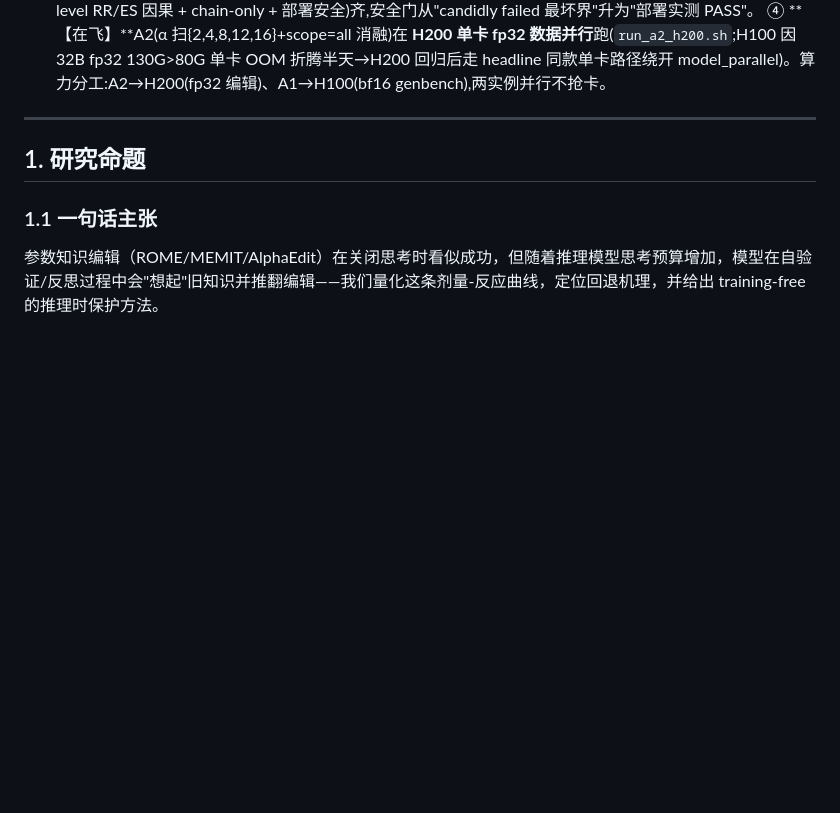
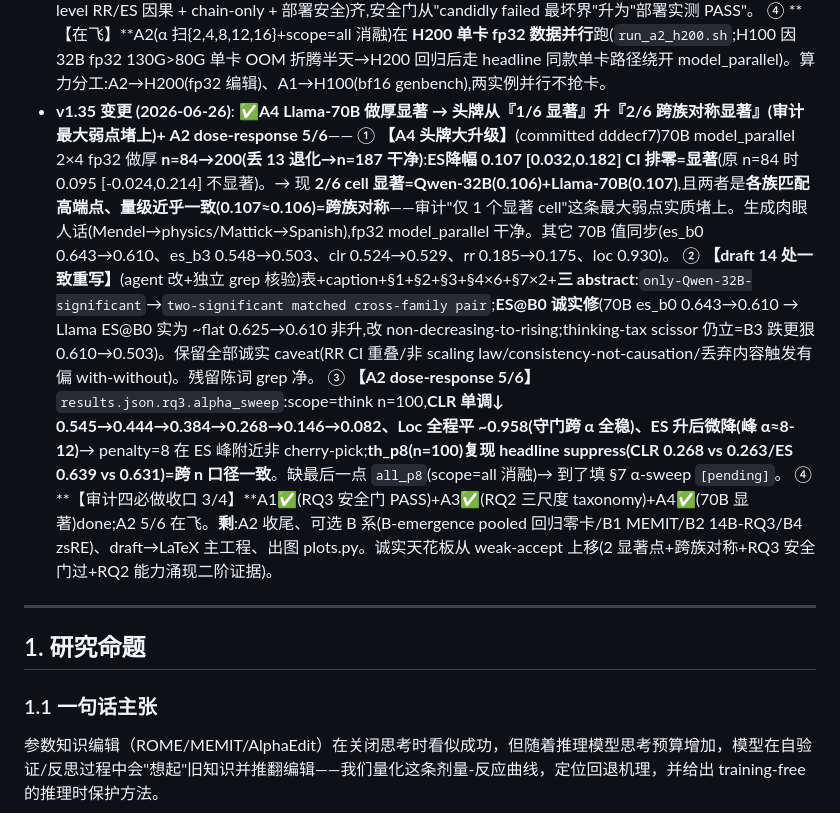
Before and after one commit to yuyue12111/A-Reasoning-Time-Stress-Test-for-Parametric-Knowledge-Editing, a Markdown page: plan.md, the part around one of its changes. GitHub-like rendering; blank space fills up the shorter version.

Commit message:
docs(plan v1.35): A4 70B 做厚显著→头牌 2/6 跨族对称显著(审计最大弱点堵);A2 dose-response 5/6

```diff
--- a/plan.md
+++ b/plan.md
@@ -143,6 +143,11 @@
   ② **【印证截断伪影】**绝对值从最坏界 harness 的 GSM8K0.535/MATH0.150 **涨回 0.855/0.700** → 坐实旧低分=B3=8192 在 boxed 前截断的 harness 伪影、非模型弱(B3M=16384 解)。最坏界 Δ-0.15 正式降格为"病态上界",部署口径才是 operating regime。
   ③ **【落地】**`results.json.rq3.genbench` 填实(gate_pass=true);`draft §7` 四处 deployment-gate `[pending rerun]`/`[pending]` 全填(表注+主 collateral 段+limitations×2);残留 `pending rerun`=0。▸RQ3 三腿(answer-level RR/ES 因果 + chain-only + 部署安全)齐,安全门从"candidly failed 最坏界"升为"部署实测 PASS"。
   ④ **【在飞】**A2(α 扫{2,4,8,12,16}+scope=all 消融)在 **H200 单卡 fp32 数据并行**跑(`run_a2_h200.sh`;H100 因 32B fp32 130G>80G 单卡 OOM 折腾半天→H200 回归后走 headline 同款单卡路径绕开 model_parallel)。算力分工:A2→H200(fp32 编辑)、A1→H100(bf16 genbench),两实例并行不抢卡。
+- **v1.35 变更 (2026-06-26)**: **✅A4 Llama-70B 做厚显著 → 头牌从『1/6 显著』升『2/6 跨族对称显著』(审计最大弱点堵上)+ A2 dose-response 5/6**——
+  ① **【A4 头牌大升级】**(committed dddecf7)70B model_parallel 2×4 fp32 做厚 **n=84→200(丢 13 退化→n=187 干净)**:**ES降幅 0.107 [0.032,0.182] CI 排零=显著**(原 n=84 时 0.095 [-0.024,0.214] 不显著)。→ 现 **2/6 cell 显著=Qwen-32B(0.106)+Llama-70B(0.107)**,且两者是**各族匹配高端点、量级近乎一致(0.107≈0.106)=跨族对称**——审计"仅 1 个显著 cell"这条最大弱点实质堵上。生成肉眼人话(Mendel→physics/Mattick→Spanish),fp32 model_parallel 干净。其它 70B 值同步(es_b0 0.643→0.610、es_b3 0.548→0.503、clr 0.524→0.529、rr 0.185→0.175、loc 0.930)。
+  ② **【draft 14 处一致重写】**(agent 改+独立 grep 核验)表+caption+§1+§2+§3+§4×6+§7×2+**三 abstract**:`only-Qwen-32B-significant`→`two-significant matched cross-family pair`;**ES@B0 诚实修**(70B es_b0 0.643→0.610 → Llama ES@B0 实为 ~flat 0.625→0.610 非升,改 non-decreasing-to-rising;thinking-tax scissor 仍立=B3 跌更狠 0.610→0.503)。保留全部诚实 caveat(RR CI 重叠/非 scaling law/consistency-not-causation/丢弃内容触发有偏 with-without)。残留陈词 grep 净。
+  ③ **【A2 dose-response 5/6】**`results.json.rq3.alpha_sweep`:scope=think n=100,**CLR 单调↓ 0.545→0.444→0.384→0.268→0.146→0.082、Loc 全程平 ~0.958(守门跨 α 全稳)、ES 升后微降(峰 α≈8-12)**→ penalty=8 在 ES 峰附近非 cherry-pick;**th_p8(n=100)复现 headline suppress(CLR 0.268 vs 0.263/ES 0.639 vs 0.631)=跨 n 口径一致**。缺最后一点 `all_p8`(scope=all 消融)→ 到了填 §7 α-sweep `[pending]`。
+  ④ **【审计四必做收口 3/4】**A1✅(RQ3 安全门 PASS)+A3✅(RQ2 三尺度 taxonomy)+A4✅(70B 显著)done;A2 5/6 在飞。**剩**:A2 收尾、可选 B 系(B-emergence pooled 回归零卡/B1 MEMIT/B2 14B-RQ3/B4 zsRE)、draft→LaTeX 主工程、出图 plots.py。诚实天花板从 weak-accept 上移(2 显著点+跨族对称+RQ3 安全门过+RQ2 能力涌现二阶证据)。
 
 ---
 
```
Also changed, not shown: other parts of plan.md (+1 -1 lines).
